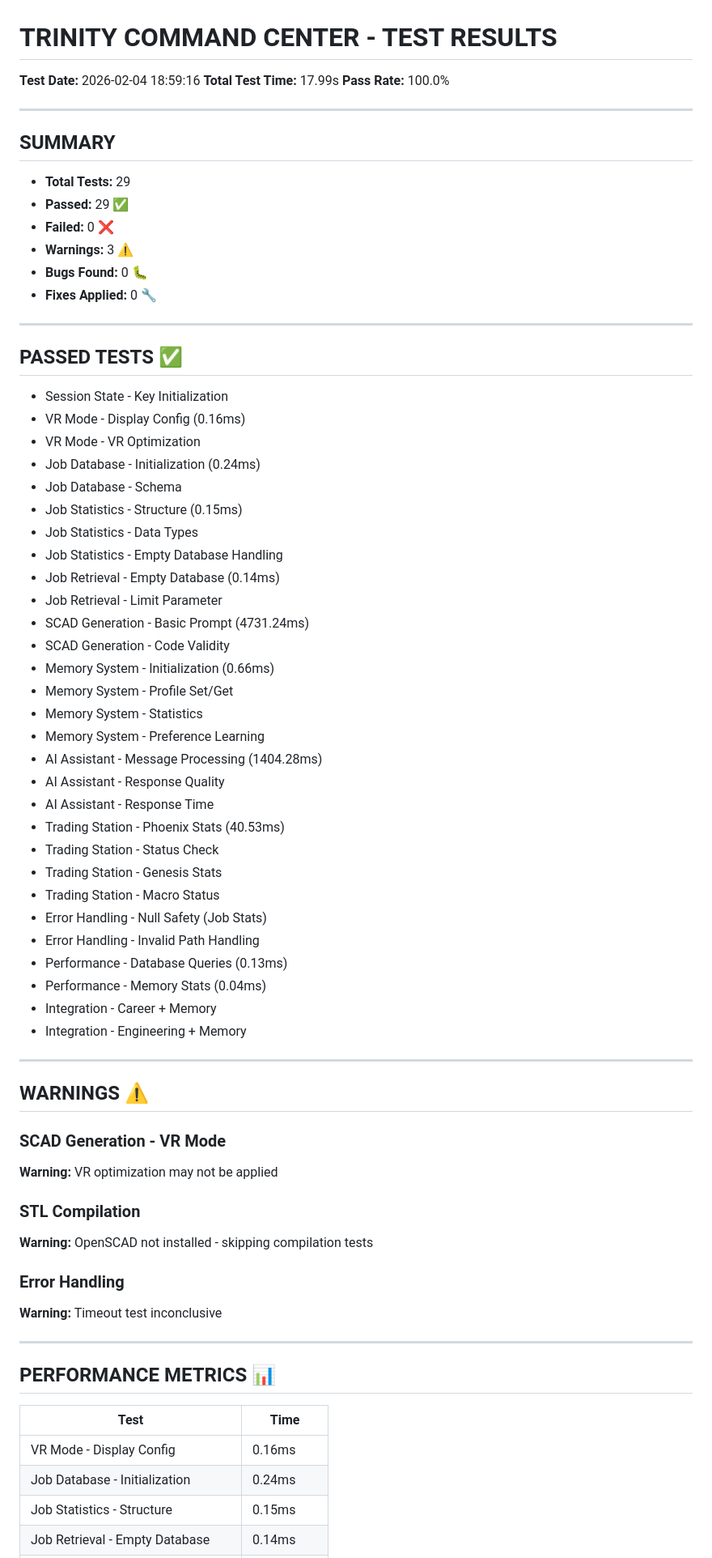
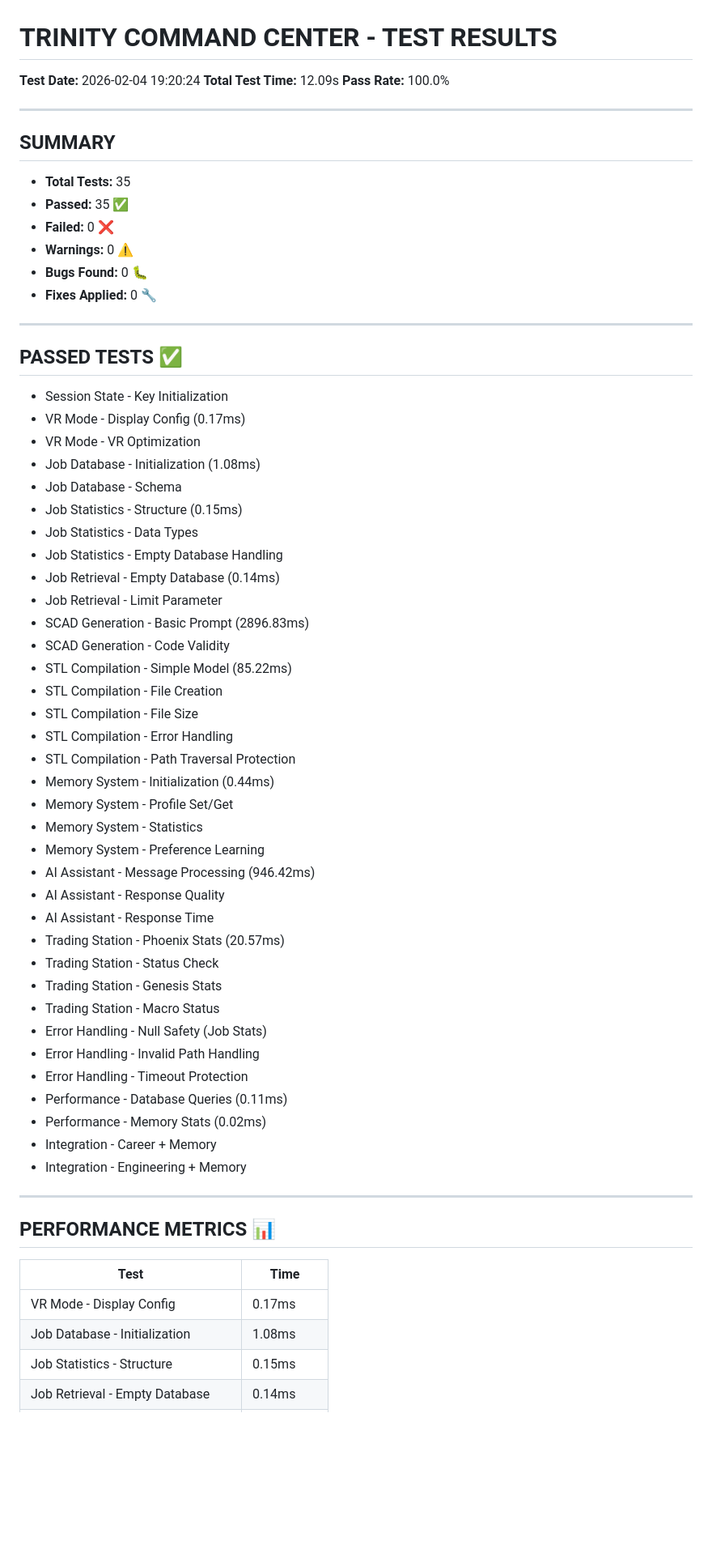
Before and after one commit to tychabot9-ux/Trinity-System, a Markdown page: TEST_RESULTS.md, the part around one of its changes. Shown at 81% size. Drawn GitHub-style; blank space fills up the shorter version.

```diff
--- a/TEST_RESULTS.md
+++ b/TEST_RESULTS.md
@@ -1,16 +1,16 @@
 # TRINITY COMMAND CENTER - TEST RESULTS
-**Test Date:** 2026-02-04 18:59:16
-**Total Test Time:** 17.99s
+**Test Date:** 2026-02-04 19:20:24
+**Total Test Time:** 12.09s
 **Pass Rate:** 100.0%
 
 ---
 
 ## SUMMARY
 
-- **Total Tests:** 29
-- **Passed:** 29 ✅
+- **Total Tests:** 35
+- **Passed:** 35 ✅
 - **Failed:** 0 ❌
-- **Warnings:** 3 ⚠️
+- **Warnings:** 0 ⚠️
 - **Bugs Found:** 0 🐛
 - **Fixes Applied:** 0 🔧
 
@@ -19,48 +19,40 @@
 ## PASSED TESTS ✅
 
 - Session State - Key Initialization
-- VR Mode - Display Config (0.16ms)
+- VR Mode - Display Config (0.17ms)
 - VR Mode - VR Optimization
-- Job Database - Initialization (0.24ms)
+- Job Database - Initialization (1.08ms)
 - Job Database - Schema
 - Job Statistics - Structure (0.15ms)
 - Job Statistics - Data Types
 - Job Statistics - Empty Database Handling
 - Job Retrieval - Empty Database (0.14ms)
 - Job Retrieval - Limit Parameter
-- SCAD Generation - Basic Prompt (4731.24ms)
+- SCAD Generation - Basic Prompt (2896.83ms)
 - SCAD Generation - Code Validity
-- Memory System - Initialization (0.66ms)
+- STL Compilation - Simple Model (85.22ms)
+- STL Compilation - File Creation
+- STL Compilation - File Size
+- STL Compilation - Error Handling
+- STL Compilation - Path Traversal Protection
+- Memory System - Initialization (0.44ms)
 - Memory System - Profile Set/Get
 - Memory System - Statistics
 - Memory System - Preference Learning
-- AI Assistant - Message Processing (1404.28ms)
+- AI Assistant - Message Processing (946.42ms)
 - AI Assistant - Response Quality
 - AI Assistant - Response Time
-- Trading Station - Phoenix Stats (40.53ms)
+- Trading Station - Phoenix Stats (20.57ms)
 - Trading Station - Status Check
 - Trading Station - Genesis Stats
 - Trading Station - Macro Status
 - Error Handling - Null Safety (Job Stats)
 - Error Handling - Invalid Path Handling
-- Performance - Database Queries (0.13ms)
-- Performance - Memory Stats (0.04ms)
+- Error Handling - Timeout Protection
+- Performance - Database Queries (0.11ms)
+- Performance - Memory Stats (0.02ms)
 - Integration - Career + Memory
 - Integration - Engineering + Memory
-
----
-
-## WARNINGS ⚠️
-
-### SCAD Generation - VR Mode
-**Warning:** VR optimization may not be applied
-
-### STL Compilation
-**Warning:** OpenSCAD not installed - skipping compilation tests
-
-### Error Handling
-**Warning:** Timeout test inconclusive
-
 
 ---
 
@@ -68,7 +60,7 @@
 
 | Test | Time |
 |------|------|
-| VR Mode - Display Config | 0.16ms |
-| Job Database - Initialization | 0.24ms |
+| VR Mode - Display Config | 0.17ms |
+| Job Database - Initialization | 1.08ms |
 | Job Statistics - Structure | 0.15ms |
 | Job Retrieval - Empty Database | 0.14ms |
```
Also changed, not shown: other parts of TEST_RESULTS.md (+8 -7 lines), CREDIT_WASTE_INVESTIGATION.md (added, +314 -0 lines).
